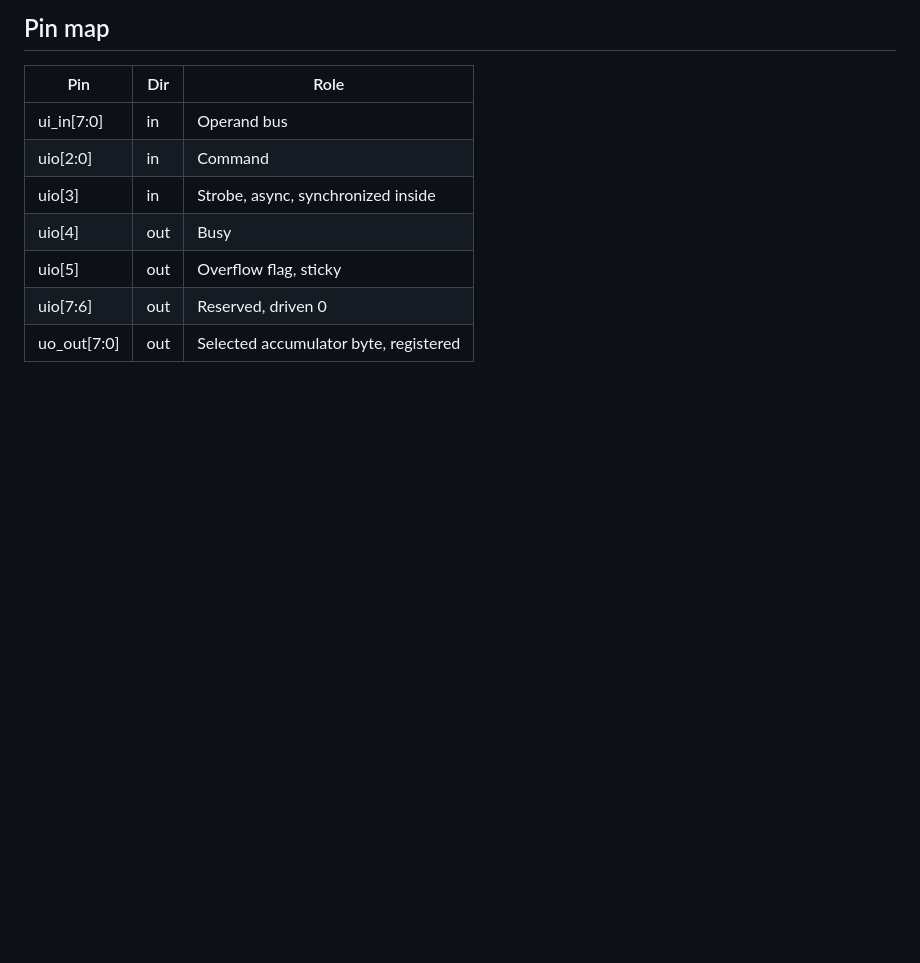
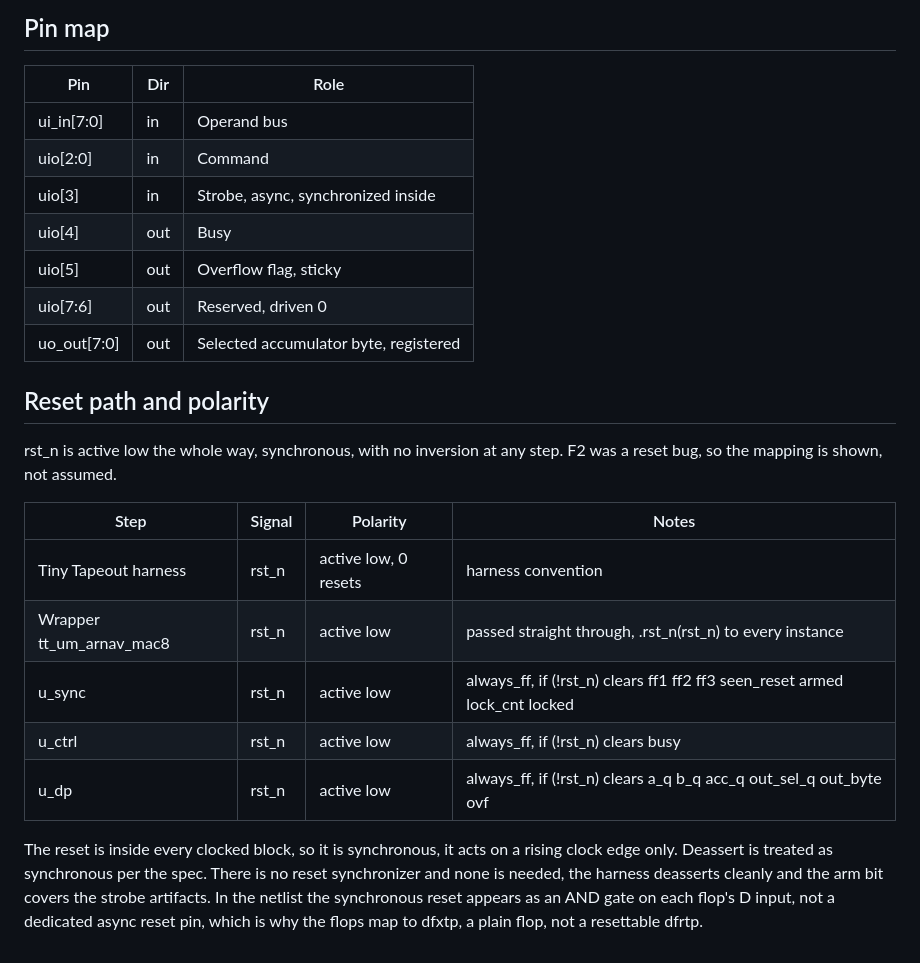
Before and after one commit to Arnav66692/mac8, a Markdown page: docs/info.md, the part around the change. Rendered like a GitHub page; blank space fills up the shorter version.

Commit message:
docs: rst_n polarity path harness to modules, active low synchronous

```diff
--- a/docs/info.md
+++ b/docs/info.md
@@ -49,3 +49,17 @@ The hardened macro on one Tiny Tapeout tile, sky130. The full die shows the stan
 | uio[5] | out | Overflow flag, sticky |
 | uio[7:6] | out | Reserved, driven 0 |
 | uo_out[7:0] | out | Selected accumulator byte, registered |
+
+## Reset path and polarity
+
+rst_n is active low the whole way, synchronous, with no inversion at any step. F2 was a reset bug, so the mapping is shown, not assumed.
+
+| Step | Signal | Polarity | Notes |
+|---|---|---|---|
+| Tiny Tapeout harness | rst_n | active low, 0 resets | harness convention |
+| Wrapper tt_um_arnav_mac8 | rst_n | active low | passed straight through, .rst_n(rst_n) to every instance |
+| u_sync | rst_n | active low | always_ff, if (!rst_n) clears ff1 ff2 ff3 seen_reset armed lock_cnt locked |
+| u_ctrl | rst_n | active low | always_ff, if (!rst_n) clears busy |
+| u_dp | rst_n | active low | always_ff, if (!rst_n) clears a_q b_q acc_q out_sel_q out_byte ovf |
+
+The reset is inside every clocked block, so it is synchronous, it acts on a rising clock edge only. Deassert is treated as synchronous per the spec. There is no reset synchronizer and none is needed, the harness deasserts cleanly and the arm bit covers the strobe artifacts. In the netlist the synchronous reset appears as an AND gate on each flop's D input, not a dedicated async reset pin, which is why the flops map to dfxtp, a plain flop, not a resettable dfrtp.
```
